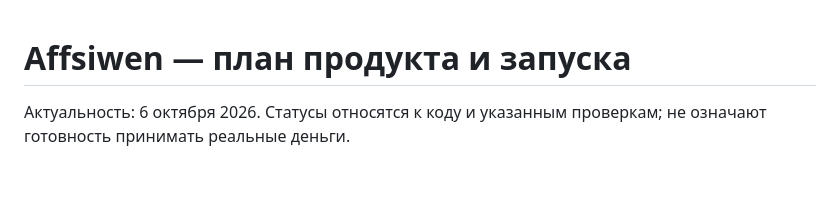
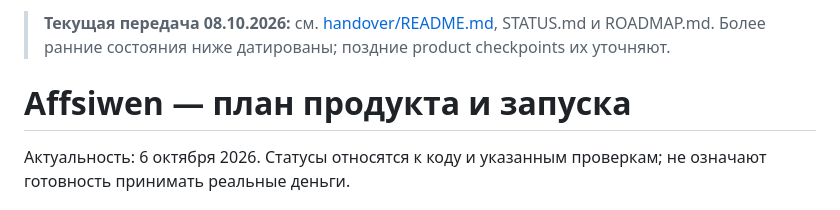
Before and after one commit to affsiw7/Affsiwen-platform, a Markdown page: docs/PLAN.md, the part around the change. GitHub-like rendering; blank space fills up the shorter version.

```diff
--- a/docs/PLAN.md
+++ b/docs/PLAN.md
@@ -1,3 +1,5 @@
+> **Текущая передача 08.10.2026:** см. [handover/README.md](handover/README.md), STATUS.md и ROADMAP.md. Более ранние состояния ниже датированы; поздние product checkpoints их уточняют.
+
 # Affsiwen — план продукта и запуска
 
 Актуальность: 6 октября 2026. Статусы относятся к коду и указанным проверкам; не означают готовность принимать реальные деньги.
```
Also changed, not shown: docs/PROJECT_LOG.md (+7 -0 lines).
